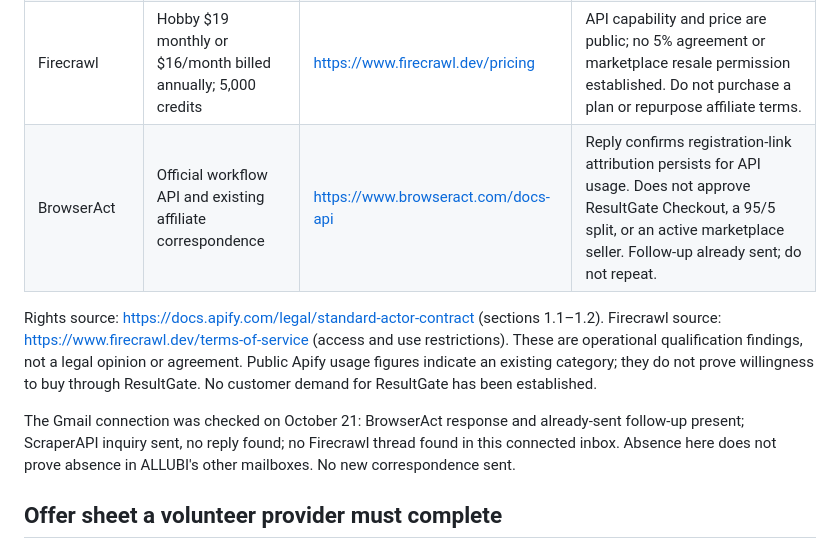
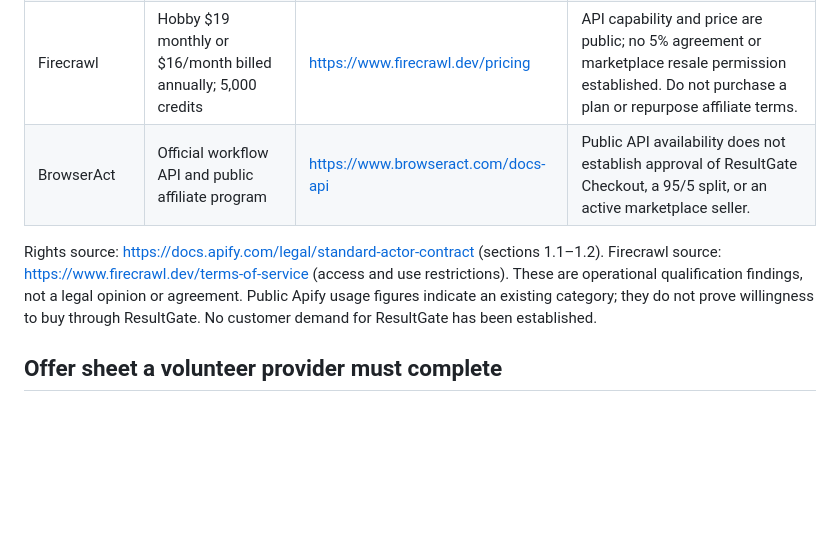
Before and after one commit to AHEDMUNI/resultgate, a Markdown page: docs/launch/FIRST-OFFER.md, the part around the change. Rendered like a GitHub page; blank space fills up the shorter version.

Commit message:
Limit provider research report to public sources

```diff
--- a/docs/launch/FIRST-OFFER.md
+++ b/docs/launch/FIRST-OFFER.md
@@ -12,18 +12,13 @@ below is a ResultGate offer; do not import research candidates into the live cat
 | Apify RAG Web Browser | API and MCP; from $1.33/1,000 fetched pages; tier/scope dependent | https://apify.com/apify/rag-web-browser | Actual service and published price; no accepted ResultGate contract. Apify standard Actor contract excludes resale/redistribution of access; obtain express permission and a provider quote, do not assume reseller rights. |
 | David / 6sigmag Fast Website Content Crawler | from $3/1,000 results; community maintained | https://apify.com/6sigmag/fast-website-content-crawler | Independent creator candidate; reliability and rights need verification, no agreement. Same platform contractual issue. |
 | Firecrawl | Hobby $19 monthly or $16/month billed annually; 5,000 credits | https://www.firecrawl.dev/pricing | API capability and price are public; no 5% agreement or marketplace resale permission established. Do not purchase a plan or repurpose affiliate terms. |
-| BrowserAct | Official workflow API and existing affiliate correspondence | https://www.browseract.com/docs-api | Reply confirms registration-link attribution persists for API usage. Does not approve ResultGate Checkout, a 95/5 split, or an active marketplace seller. Follow-up already sent; do not repeat. |
+| BrowserAct | Official workflow API and public affiliate program | https://www.browseract.com/docs-api | Public API availability does not establish approval of ResultGate Checkout, a 95/5 split, or an active marketplace seller. |
 
 Rights source: https://docs.apify.com/legal/standard-actor-contract (sections 1.1–1.2).
 Firecrawl source: https://www.firecrawl.dev/terms-of-service (access and use restrictions).
 These are operational qualification findings, not a legal opinion or agreement.
 Public Apify usage figures indicate an existing category; they do not prove willingness
 to buy through ResultGate. No customer demand for ResultGate has been established.
-
-The Gmail connection was checked on October 21: BrowserAct response and already-sent
-follow-up present; ScraperAPI inquiry sent, no reply found; no Firecrawl thread found
-in this connected inbox. Absence here does not prove absence in ALLUBI's other mailboxes.
-No new correspondence sent.
 
 ## Offer sheet a volunteer provider must complete
 
```
